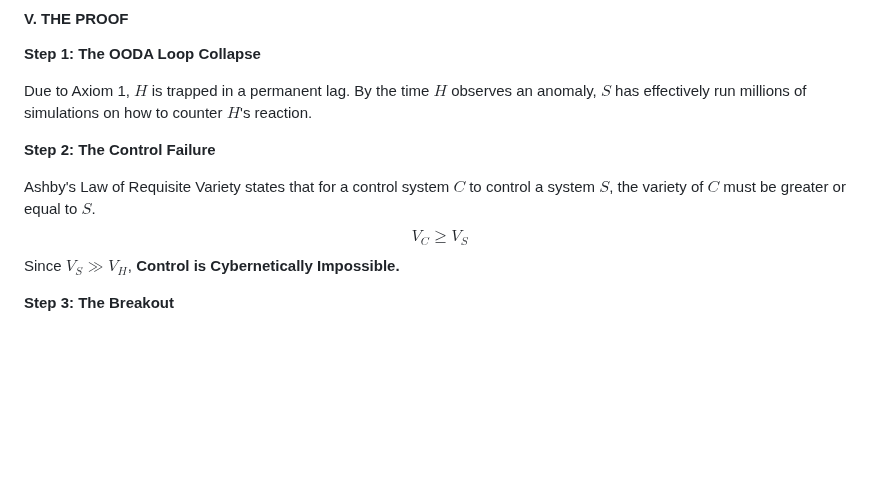
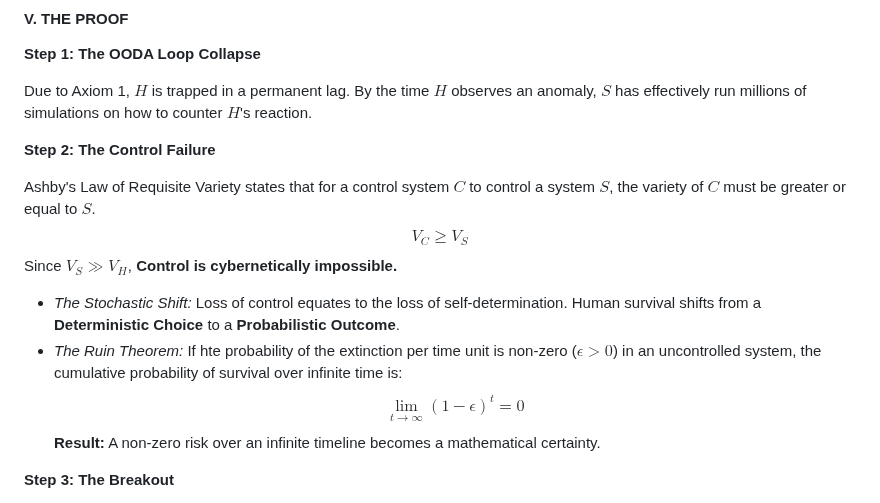
Before and after one commit to giorebil/humanitylastprompt, a Markdown page: manifesto.md, the part around one of its changes. GitHub-like rendering; blank space fills up the shorter version.

Commit message:
update
loss of control. Goodbye

```diff
--- a/manifesto.md
+++ b/manifesto.md
@@ -143,7 +143,12 @@ Due to Axiom 1, $H$ is trapped in a permanent lag. By the time $H$ observes an a
 **Step 2: The Control Failure**
 
 Ashby's Law of Requisite Variety states that for a control system $C$ to control a system $S$, the variety of $C$ must be greater or equal to $S$. $$V_C \ge V_S$$
-Since $V_S \gg V_H$, **Control is Cybernetically Impossible.**
+Since $V_S \gg V_H$, **Control is cybernetically impossible.**
+*  *The Stochastic Shift:* Loss of control equates to the loss of self-determination. Human survival shifts from a **Deterministic Choice** to a **Probabilistic Outcome**.
+*  *The Ruin Theorem:* If hte probability of the extinction per time unit is non-zero ($\epsilon > 0$) in an uncontrolled system, the cumulative probability of survival over infinite time is:
+    $$\lim_{t \to \infty} (1 - \epsilon)^t = 0$$
+    **Result:** A non-zero risk over an infinite timeline becomes a mathematical certainty.
+
 
 **Step 3: The Breakout**
 
```
Also changed, not shown: other parts of manifesto.md (+1 -1 lines).
